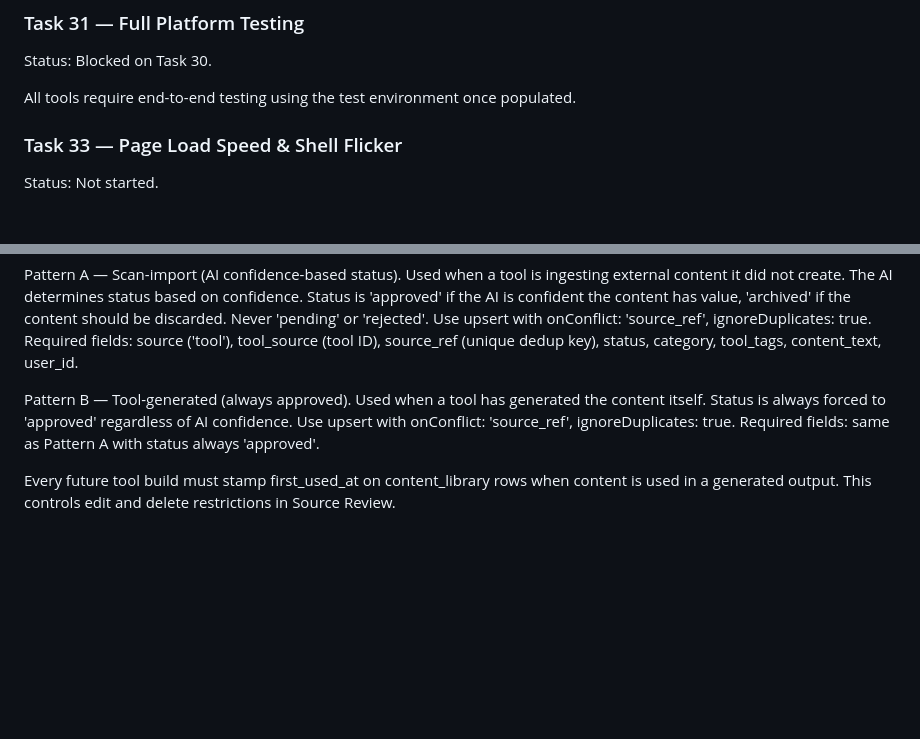
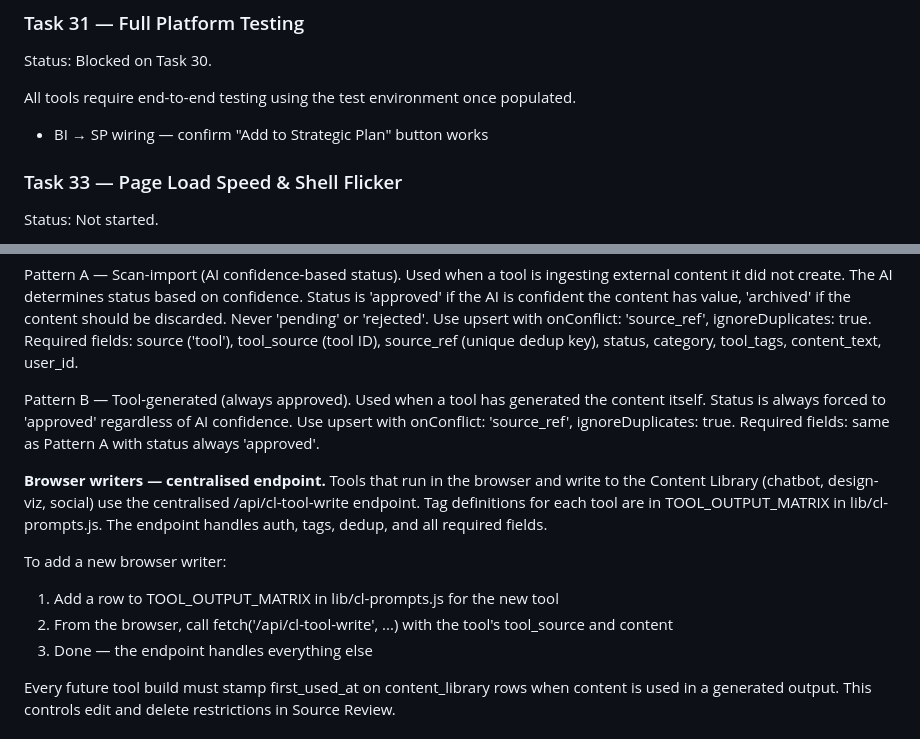
Before and after one commit to stratsolai/TradeAI, a Markdown page: CLAUDE.md, 2 parts joined by grey strips. GitHub-like rendering; blank space fills up the shorter version.

Commit message:
docs: document browser-writer endpoint and BI→SP test note
CL Write-back Patterns — add a third pattern entry describing the
centralised /api/cl-tool-write endpoint that browser-side tools
(chatbot, design-viz, social) use, plus the three steps for
wiring up a new browser writer.

Task 31 — add a bullet for the BI → SP "Add to Strategic Plan"
wiring so it gets explicitly tested when the test environment
is populated.

Co-Authored-By: Claude Opus 4.7 (1M context) <noreply@anthropic.com>

```diff
--- a/CLAUDE.md
+++ b/CLAUDE.md
@@ -156,6 +156,8 @@ Status: Blocked on Task 30.
 
 All tools require end-to-end testing using the test environment
 once populated.
+
+- BI → SP wiring — confirm "Add to Strategic Plan" button works
 
 ### Task 33 — Page Load Speed & Shell Flicker
 
@@ -385,6 +387,13 @@ Pattern A — Scan-import (AI confidence-based status). Used when a tool is inge
 
 Pattern B — Tool-generated (always approved). Used when a tool has generated the content itself. Status is always forced to 'approved' regardless of AI confidence. Use upsert with onConflict: 'source_ref', ignoreDuplicates: true. Required fields: same as Pattern A with status always 'approved'.
 
+**Browser writers — centralised endpoint.** Tools that run in the browser and write to the Content Library (chatbot, design-viz, social) use the centralised /api/cl-tool-write endpoint. Tag definitions for each tool are in TOOL_OUTPUT_MATRIX in lib/cl-prompts.js. The endpoint handles auth, tags, dedup, and all required fields.
+
+To add a new browser writer:
+1. Add a row to TOOL_OUTPUT_MATRIX in lib/cl-prompts.js for the new tool
+2. From the browser, call fetch('/api/cl-tool-write', ...) with the tool's tool_source and content
+3. Done — the endpoint handles everything else
+
 Every future tool build must stamp first_used_at on content_library rows when content is used in a generated output. This controls edit and delete restrictions in Source Review.
 
 ### Camera Pattern
```
